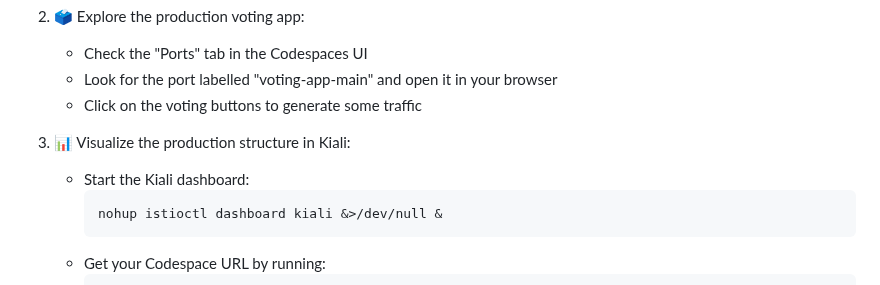
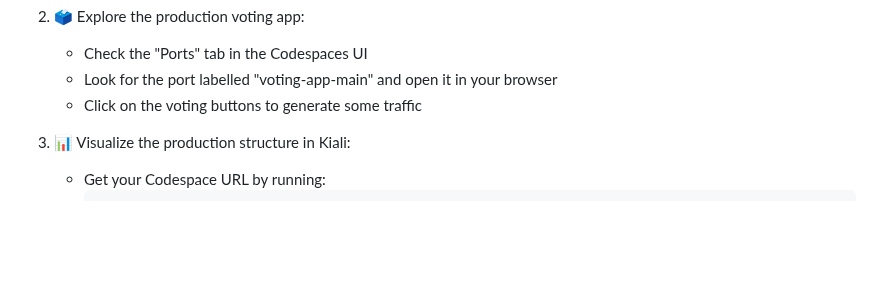
Before and after one commit to kurtosis-tech/kardinal-playground, a Markdown page: README.md, the part around the change. Rendered like a GitHub page; blank space fills up the shorter version.

Commit message:
remove extra step

````diff
--- a/README.md
+++ b/README.md
@@ -38,10 +38,6 @@ Follow these steps to explore the Kardinal Playground and experience the before
    - Click on the voting buttons to generate some traffic
 
 3. 📊 Visualize the production structure in Kiali:
-   - Start the Kiali dashboard:
-     ```
-     nohup istioctl dashboard kiali &>/dev/null &
-     ```
    - Get your Codespace URL by running:
      ```
      echo "https://$(CODESPACE_NAME)-20001.app.github.dev/kiali/console/graph/namespaces/?duration=60&refresh=10000&namespaces=voting-app&idleNodes=true&layout=kiali-dagre&namespaceLayout=kiali-dagre&animation=true"
````
